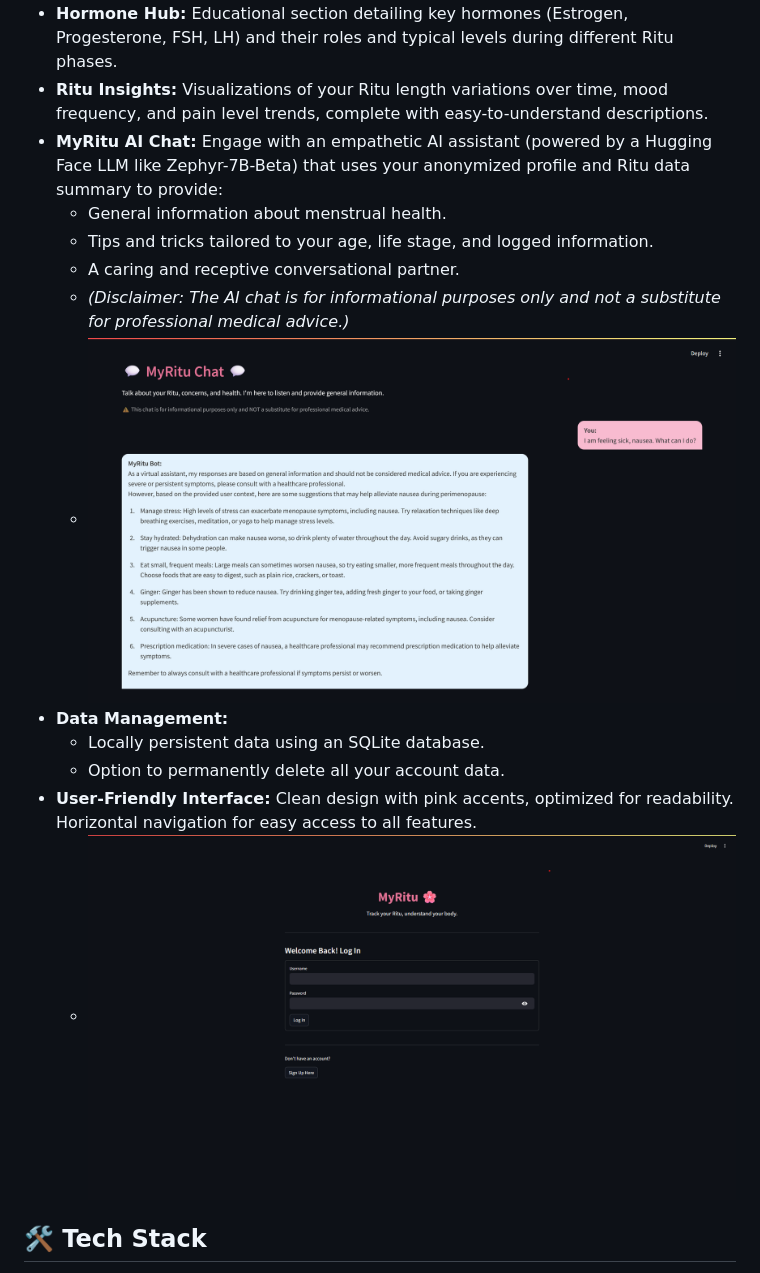
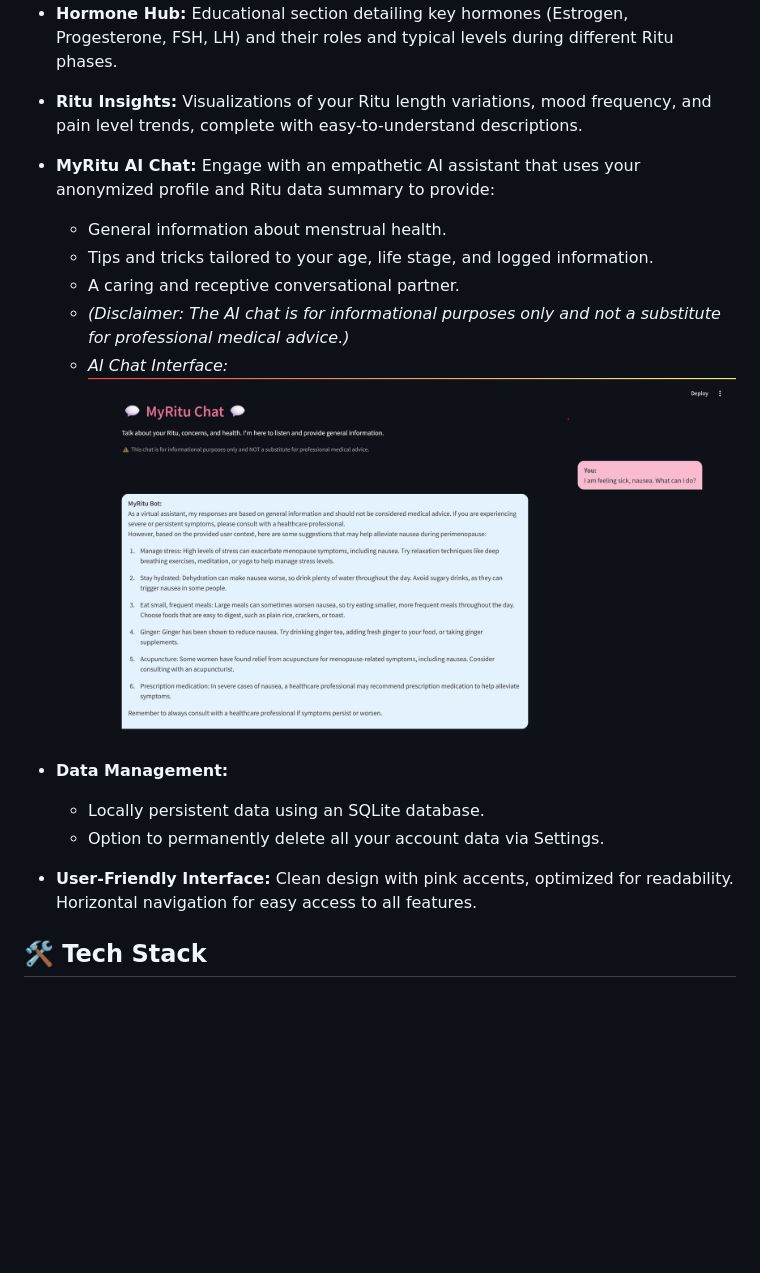
Before and after one commit to Sarveshero3/MyRitu, a Markdown page: README.md, the part around the change printed below. GitHub-like rendering; blank space fills up the shorter version.

```diff
--- a/README.md
+++ b/README.md
@@ -15,16 +22,16 @@ MyRitu is a user-friendly Streamlit application designed to empower women by hel
 *   **Hormone Hub:** Educational section detailing key hormones (Estrogen, Progesterone, FSH, LH) and their roles and typical levels during different Ritu phases.
-*   **Ritu Insights:** Visualizations of your Ritu length variations over time, mood frequency, and pain level trends, complete with easy-to-understand descriptions.
-*   **MyRitu AI Chat:** Engage with an empathetic AI assistant (powered by a Hugging Face LLM like Zephyr-7B-Beta) that uses your anonymized profile and Ritu data summary to provide:
+*   **Ritu Insights:** Visualizations of your Ritu length variations, mood frequency, and pain level trends, complete with easy-to-understand descriptions.
+*   **MyRitu AI Chat:** Engage with an empathetic AI assistant that uses your anonymized profile and Ritu data summary to provide:
     *   General information about menstrual health.
     *   Tips and tricks tailored to your age, life stage, and logged information.
     *   A caring and receptive conversational partner.
     *   *(Disclaimer: The AI chat is for informational purposes only and not a substitute for professional medical advice.)*
-    *   ![AI Chat Interface](demo_images/image6.png)
+    *   *AI Chat Interface:*
+        ![AI Chat Interface](demo_images/image6.png)
 *   **Data Management:**
     *   Locally persistent data using an SQLite database.
-    *   Option to permanently delete all your account data.
+    *   Option to permanently delete all your account data via Settings.
 *   **User-Friendly Interface:** Clean design with pink accents, optimized for readability. Horizontal navigation for easy access to all features.
-    *   ![Login Screen](demo_images/image1.png)
 
 ## 🛠️ Tech Stack
 
```
Also changed, not shown: other parts of README.md (+26 -14 lines).
